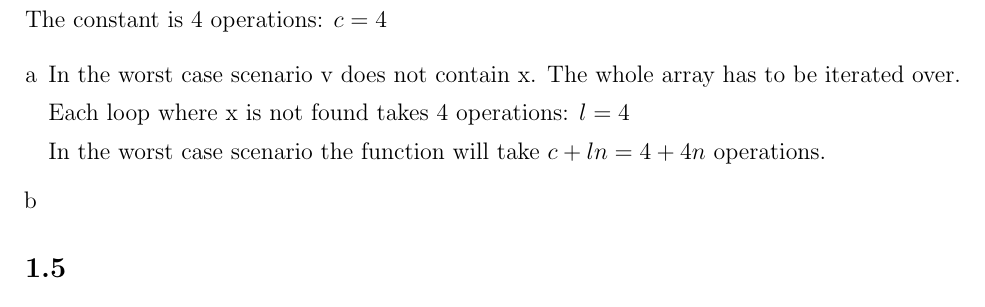
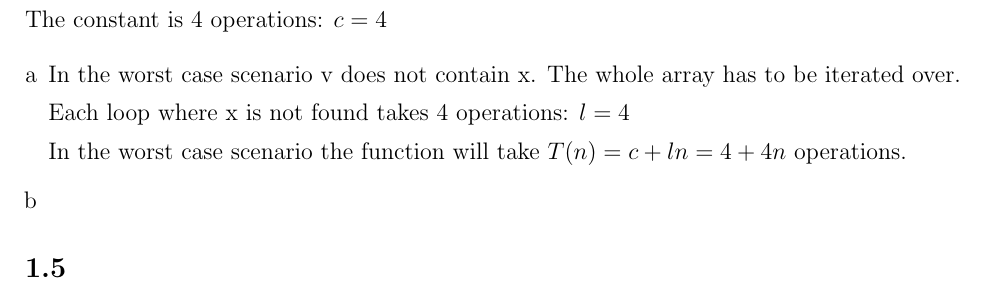
Before and after one commit to deKronkelers/NWI-IBC027_assignment1, a LaTeX document (answers/assigment1_s4549775_s4329872.tex): part of page 2 of 2, cut so that both start at the same text. Compiled offline with pdfLaTeX.

Commit message:
Express the operations as a function of n.

```diff
--- a/answers/assigment1_s4549775_s4329872.tex
+++ b/answers/assigment1_s4549775_s4329872.tex
@@ -71,7 +71,7 @@ The constant is 4 operations: $c = 4$
 
 	Each loop where x is not found takes 4 operations: $l = 4$
 
-	In the worst case scenario the function will take $c + ln = 4 + 4n$ operations.
+	In the worst case scenario the function will take $T(n) = c + ln = 4 + 4n$ operations.
 
 	\item %b
 \end{enumerate}
```
